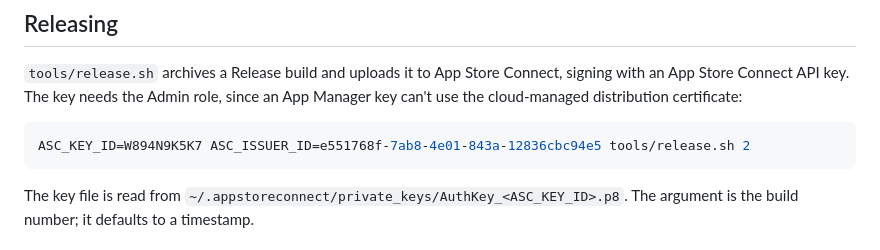
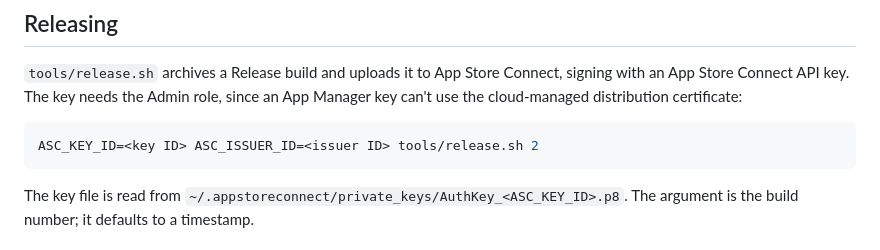
Before and after one commit to leejustin/firstlight, a Markdown page: README.md, the part around the change. Drawn GitHub-style.

Commit message:
Use placeholders for the API key IDs in the README
Co-Authored-By: Claude Opus 5.5 <noreply@anthropic.com>

````diff
--- a/README.md
+++ b/README.md
@@ -53,7 +53,7 @@ swift tools/make_icon.swift Firstlight/Resources/Assets.xcassets/AppIcon.appicon
 `tools/release.sh` archives a Release build and uploads it to App Store Connect, signing with an App Store Connect API key. The key needs the Admin role, since an App Manager key can't use the cloud-managed distribution certificate:
 
 ```bash
-ASC_KEY_ID=W894N9K5K7 ASC_ISSUER_ID=e551768f-7ab8-4e01-843a-12836cbc94e5 tools/release.sh 2
+ASC_KEY_ID=<key ID> ASC_ISSUER_ID=<issuer ID> tools/release.sh 2
 ```
 
 The key file is read from `~/.appstoreconnect/private_keys/AuthKey_<ASC_KEY_ID>.p8`. The argument is the build number; it defaults to a timestamp.
````
